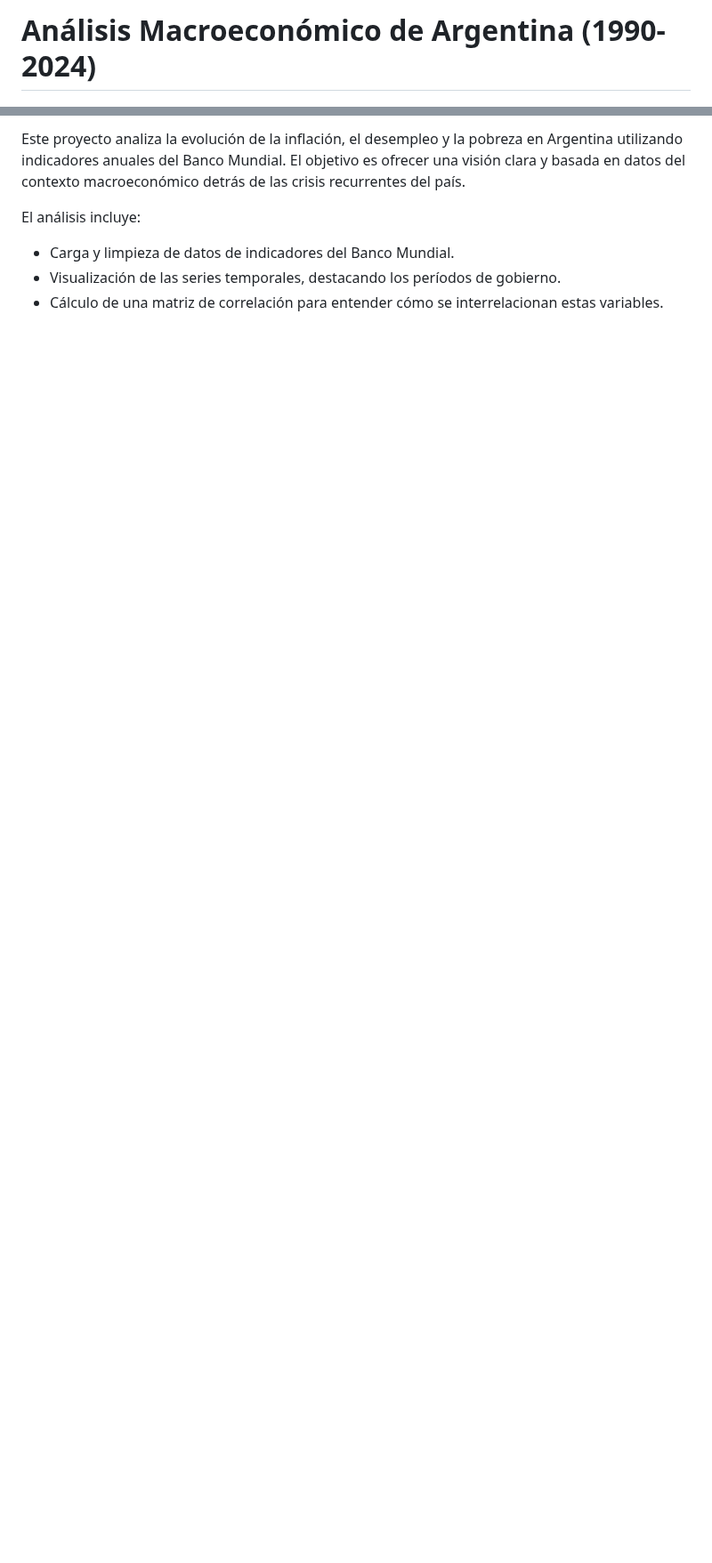
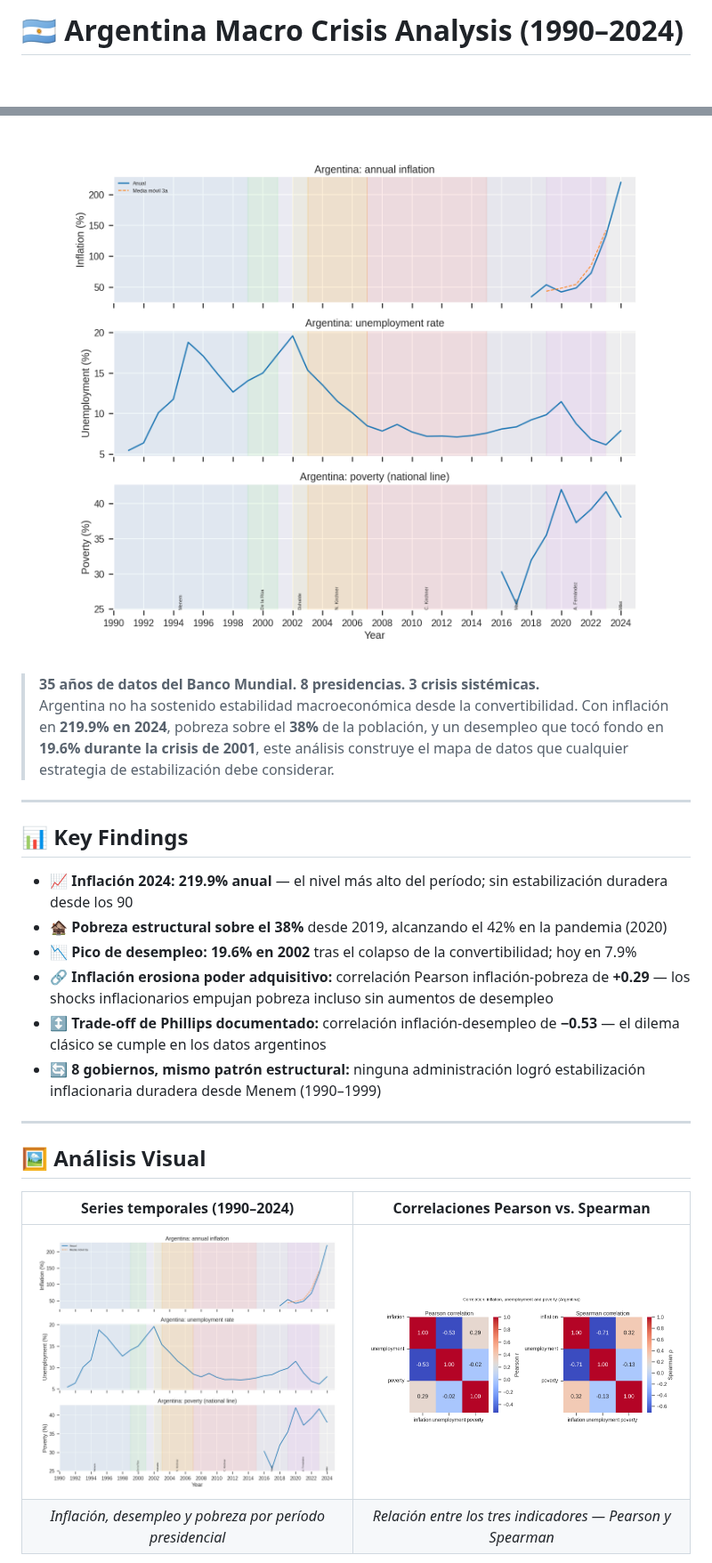
Before and after one commit to federicoramos67/argentina-macro-exit-plan, a Markdown page: README.md, 2 parts joined by grey strips. Shown at 89% size. Rendered like a GitHub page; pictures changed too: images/correlation_heatmap.png (added), images/time_series.png (added); blank space fills up the shorter version.

```diff
--- a/README.md
+++ b/README.md
@@ -1,2 +1,2 @@
-# Análisis Macroeconómico de Argentina (1990-2024)
+# 🇦🇷 Argentina Macro Crisis Analysis (1990–2024)
 
@@ -4,7 +9,38 @@
 
-Este proyecto analiza la evolución de la inflación, el desempleo y la pobreza en Argentina utilizando indicadores anuales del Banco Mundial. El objetivo es ofrecer una visión clara y basada en datos del contexto macroeconómico detrás de las crisis recurrentes del país.
+<br/>
 
-El análisis incluye:
-- Carga y limpieza de datos de indicadores del Banco Mundial.
-- Visualización de las series temporales, destacando los períodos de gobierno.
-- Cálculo de una matriz de correlación para entender cómo se interrelacionan estas variables.
+<div align="center">
+  <img src="images/time_series.png" width="100%" alt="Evolución de inflación, desempleo y pobreza en Argentina 1990–2024 por gobierno"/>
+</div>
+
+<br/>
+
+> **35 años de datos del Banco Mundial. 8 presidencias. 3 crisis sistémicas.**
+> Argentina no ha sostenido estabilidad macroeconómica desde la convertibilidad. Con inflación en **219.9% en 2024**, pobreza sobre el **38%** de la población, y un desempleo que tocó fondo en **19.6% durante la crisis de 2001**, este análisis construye el mapa de datos que cualquier estrategia de estabilización debe considerar.
+
+---
+
+## 📊 Key Findings
+
+- 📈 **Inflación 2024: 219.9% anual** — el nivel más alto del período; sin estabilización duradera desde los 90
+- 🏚️ **Pobreza estructural sobre el 38%** desde 2019, alcanzando el 42% en la pandemia (2020)
+- 📉 **Pico de desempleo: 19.6% en 2002** tras el colapso de la convertibilidad; hoy en 7.9%
+- 🔗 **Inflación erosiona poder adquisitivo:** correlación Pearson inflación-pobreza de **+0.29** — los shocks inflacionarios empujan pobreza incluso sin aumentos de desempleo
+- ↕️ **Trade-off de Phillips documentado:** correlación inflación-desempleo de **−0.53** — el dilema clásico se cumple en los datos argentinos
+- 🔄 **8 gobiernos, mismo patrón estructural:** ninguna administración logró estabilización inflacionaria duradera desde Menem (1990–1999)
+
+---
+
+## 🖼️ Análisis Visual
+
+<div align="center">
+
+| Series temporales (1990–2024) | Correlaciones Pearson vs. Spearman |
+|:---:|:---:|
+| <img src="images/time_series.png" width="480" alt="Series temporales"/> | <img src="images/correlation_heatmap.png" width="480" alt="Heatmap de correlaciones"/> |
+| *Inflación, desempleo y pobreza por período presidencial* | *Relación entre los tres indicadores — Pearson y Spearman* |
+
+</div>
+
+<br/>
+
```
Also changed, not shown: other parts of README.md (+82 -38 lines), data/README.md (added, +49 -0 lines), images/government_comparison.png (added), 3 other files.
